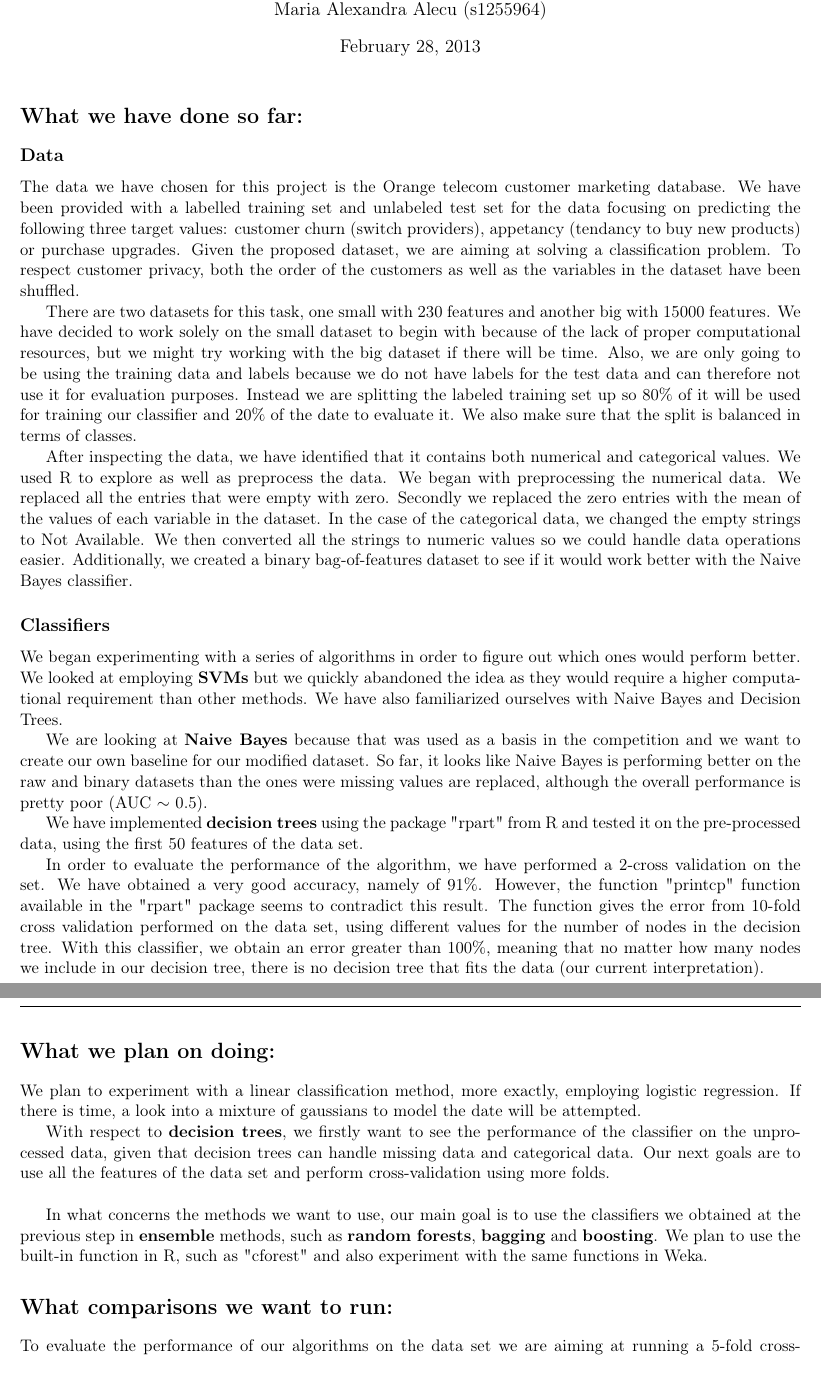
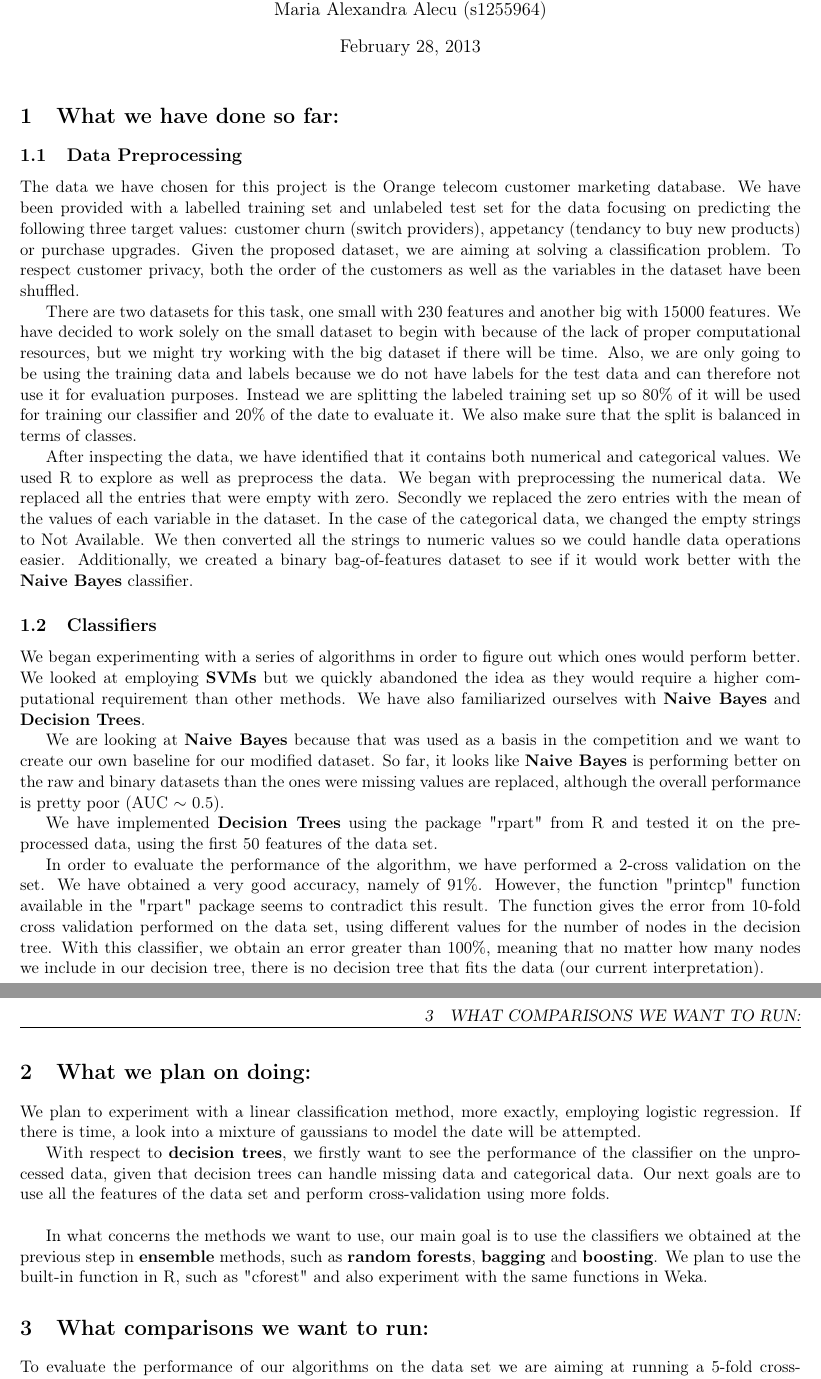
Before and after one commit to bharlow058/ChurnTeleCommsWithWeka, a LaTeX document (reports/Interim report/Interim Report.tex): two parts of pages 1 and 2 of 2, joined at a grey line, cut so that both start at the same text. Compiled offline with pdfLaTeX.

Commit message:
Submission Ready Interim Version

```diff
--- a/reports/Interim report/Interim Report.tex
+++ b/reports/Interim report/Interim Report.tex
@@ -41,19 +41,19 @@ Maria Alexandra Alecu (s1255964)}
 \maketitle
 
 % CONTENT
-\section*{What we have done so far:}
-\subsection*{Data}
+\section{What we have done so far:}
+\subsection{Data Preprocessing}
 The data we have chosen for this project is the Orange telecom customer marketing database. We have been provided with a labelled training set and unlabeled test set for the data focusing on predicting the following three target values: customer churn (switch providers), appetancy (tendancy to buy new products) or purchase upgrades. Given the proposed dataset, we are aiming at solving a classification problem. To respect customer privacy, both the order of the customers as well as the variables in the dataset have been shuffled.
 
 There are two datasets for this task, one small with 230 features and another big with 15000 features. We have decided to work solely on the small dataset to begin with because of the lack of proper computational resources, but we might try working with the big dataset if there will be time. Also, we are only going to be using the training data and labels because we do not have labels for the test data and can therefore not use it for evaluation purposes. Instead we are splitting the labeled training set up so 80\% of it will be used for training our classifier and 20\% of the date to evaluate it. We also make sure that the split is balanced in terms of classes.
 
-After inspecting the data, we have identified that it contains both numerical and categorical values. We used R to explore as well as preprocess the data. We began with preprocessing the numerical data. We replaced all the entries that were empty with zero. Secondly we replaced the zero entries with the mean of the values of each variable in the dataset. In the case of the categorical data, we changed the empty strings to Not Available. We then converted all the strings to numeric values so we could handle data operations easier. Additionally, we created a binary bag-of-features dataset to see if it would work better with the Naive Bayes classifier.
+After inspecting the data, we have identified that it contains both numerical and categorical values. We used R to explore as well as preprocess the data. We began with preprocessing the numerical data. We replaced all the entries that were empty with zero. Secondly we replaced the zero entries with the mean of the values of each variable in the dataset. In the case of the categorical data, we changed the empty strings to Not Available. We then converted all the strings to numeric values so we could handle data operations easier. Additionally, we created a binary bag-of-features dataset to see if it would work better with the \textbf{Naive Bayes} classifier.
 
 
-\subsection*{Classifiers}
-We began experimenting with a series of algorithms in order to figure out which ones would perform better. We looked at employing \textbf{SVMs} but we quickly abandoned the idea as they would require a higher computational requirement than other methods. We have also familiarized ourselves with Naive Bayes and Decision Trees.
+\subsection{Classifiers}
+We began experimenting with a series of algorithms in order to figure out which ones would perform better. We looked at employing \textbf{SVMs} but we quickly abandoned the idea as they would require a higher computational requirement than other methods. We have also familiarized ourselves with \textbf{Naive Bayes} and \textbf{Decision Trees}.
 
-We are looking at \textbf{Naive Bayes} because that was used as a basis in the competition and we want to create our own baseline for our modified dataset. So far, it looks like Naive Bayes is performing better on the raw and binary datasets than the ones were missing values are replaced, although the overall performance is pretty poor (AUC $\sim$ 0.5).
+We are looking at \textbf{Naive Bayes} because that was used as a basis in the competition and we want to create our own baseline for our modified dataset. So far, it looks like \textbf{Naive Bayes} is performing better on the raw and binary datasets than the ones were missing values are replaced, although the overall performance is pretty poor (AUC $\sim$ 0.5).
 
 
 %\subsubsection*{Decision trees - what we have done so far}
@@ -73,10 +73,10 @@ We are looking at \textbf{Naive Bayes} because that was used as a basis in the c
 %
 %The results of this implementation are as follows. Using the 2-fold cross validation, we optained an accuracy of 91\%. Contary to this result, the outcomes of the "printcp" function seems to contradict this result. Based on these findins we infere that no matter how many nodes we include in our decision tree, there isn't a decision tree that will fit the data.
 
-We have implemented \textbf{decision trees} using the package "rpart" from R and tested it on the pre-processed data, using the first 50 features of the data set. \\
+We have implemented \textbf{Decision Trees} using the package "rpart" from R and tested it on the pre-processed data, using the first 50 features of the data set. \\
 \indent  In order to evaluate the performance of the algorithm, we have performed a 2-cross validation on the set. We have obtained a very good accuracy, namely of 91\%. However, the function "printcp" function available in the "rpart" package seems to contradict this result. The function gives the error from 10-fold cross validation performed on the data set, using different values for the number of nodes in the decision tree. With this classifier, we obtain an error greater than 100\%, meaning that no matter how many nodes we include in our decision tree, there is no decision tree that fits the data (our current interpretation).
 
-\section*{What we plan on doing:}
+\section{What we plan on doing:}
 
 We plan to experiment with a linear classification method, more exactly, employing logistic regression. If there is time, a look into a mixture of gaussians to model the date will be attempted.
 
@@ -84,7 +84,7 @@ With respect to \textbf{decision trees}, we firstly want to see the performance
 
 In what concerns the methods we want to use, our main goal is to use the classifiers we obtained at the previous step in \textbf{ensemble} methods, such as \textbf{random forests}, \textbf{bagging} and \textbf{boosting}. We plan to use the built-in function in R, such as "cforest" and also experiment with the same functions in Weka.
 
-\section*{What comparisons we want to run:}
+\section{What comparisons we want to run:}
 
 To evaluate the performance of our algorithms on the data set we are aiming at running a  5-fold cross-validation on the training set and then run a final evaluation on the test set. For each classifier we are going to store their accuracy, confusion matrix, ROC curve and AUC.
 
```
Also changed, not shown: reports/Interim report/Interim Report.pdf, 3 other files.
